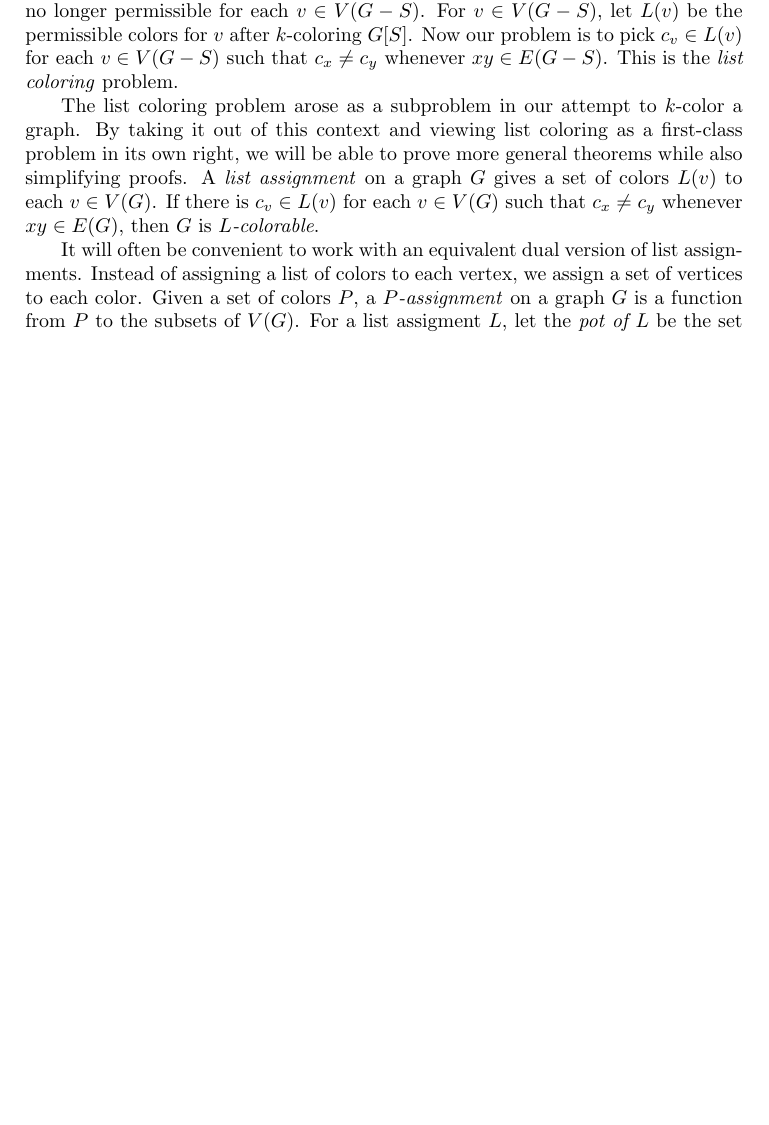
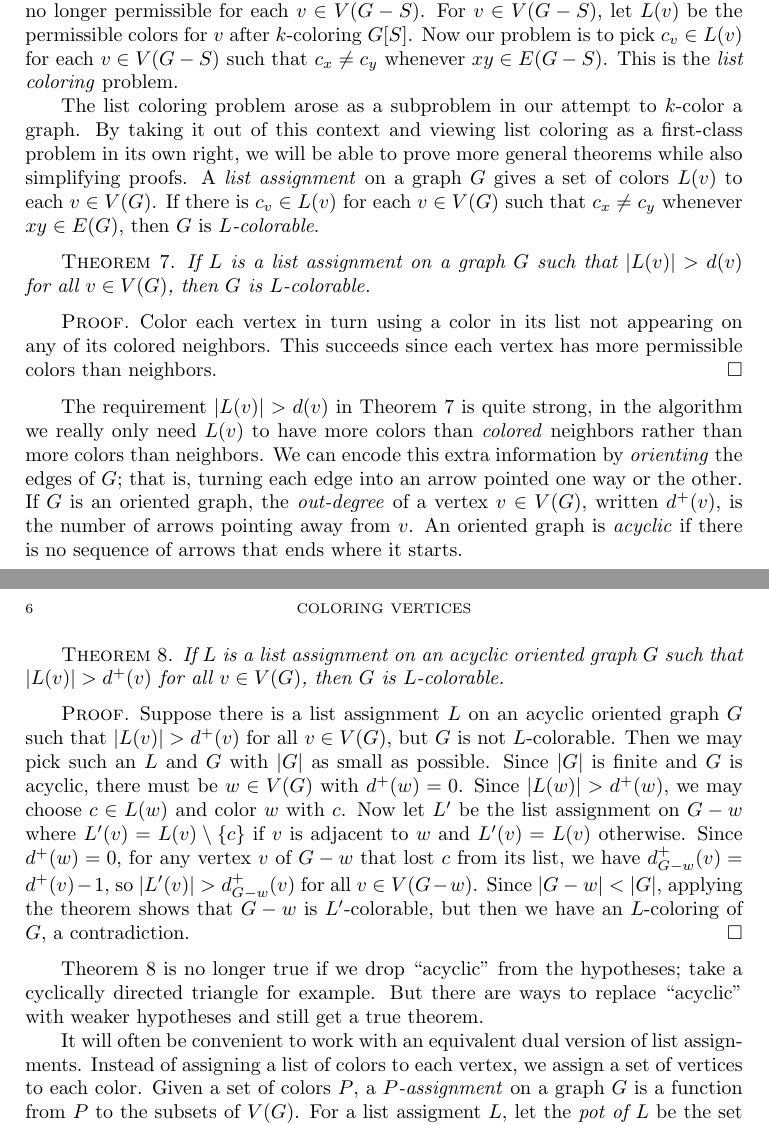
Before and after one commit to weekeepcompany/books, a LaTeX thesis (graph coloring tools/gct.tex): part of page 11 of 27 before the commit and two parts of pages 11 and 12 of 27 after it, the two joined at a grey line, cut so that both start at the same text, the shorter picture padded with empty space. Compiled offline with pdfLaTeX.

Commit message:
coloring by acyclic orientation

```diff
--- a/graph coloring tools/gct.tex
+++ b/graph coloring tools/gct.tex
@@ -187,6 +187,35 @@ The list coloring problem arose as a subproblem in our attempt to $k$-color a gr
 right, we will be able to prove more general theorems while also simplifying proofs.  A \emph{list assignment} on a graph $G$ gives a set of colors $L(v)$ to each $v \in V(G)$.
 If there is $c_v \in L(v)$ for each $v \in V(G)$ such that $c_x \ne c_y$ whenever $xy \in E(G)$, then $G$ is \emph{$L$-colorable}.
 
+\begin{theorem}\label{FirstListBound}
+If $L$ is a list assignment on a graph $G$ such that $\card{L(v)} > d(v)$ for all $v \in V(G)$, then $G$ is $L$-colorable.
+\end{theorem}
+\begin{proof}
+Color each vertex in turn using a color in its list not appearing on any of its colored neighbors.
+This succeeds since each vertex has more permissible colors than neighbors.
+\end{proof}
+
+The requirement $\card{L(v)} > d(v)$ in Theorem \ref{FirstListBound} is quite strong, in the algorithm we really only need $L(v)$ to have more colors
+than \emph{colored} neighbors rather than more colors than neighbors.  We can encode this extra information by \emph{orienting} the edges of $G$; that is, turning
+each edge into an arrow pointed one way or the other.  If $G$ is an oriented graph, the \emph{out-degree} of a vertex $v \in V(G)$, written $d^+(v)$, is the number of arrows
+pointing away from $v$.  An oriented graph is \emph{acyclic} if there is no sequence of arrows that ends where it starts.
+
+\begin{theorem}\label{SecondListBound}
+If $L$ is a list assignment on an acyclic oriented graph $G$ such that $\card{L(v)} > d^+(v)$ for all $v \in V(G)$, then $G$ is $L$-colorable.
+\end{theorem}
+\begin{proof}
+Suppose there is a list assignment $L$ on an acyclic oriented graph $G$ such that $\card{L(v)} > d^+(v)$ for all $v \in V(G)$, but $G$ is not $L$-colorable.  Then
+we may pick such an $L$ and $G$ with $\card{G}$ as small as possible.  Since $\card{G}$ is finite and $G$ is acyclic, there must be $w \in V(G)$ with $d^+(w) = 0$.
+Since $\card{L(w)} > d^+(w)$, we may choose $c \in L(w)$ and color $w$ with $c$.  Now let $L'$ be the list assignment on $G-w$ where $L'(v) = L(v) \setminus \set{c}$ if $v$
+is adjacent to $w$ and $L'(v) = L(v)$ otherwise.  Since $d^+(w) = 0$, for any vertex $v$ of $G-w$ that lost $c$ from its list, we have $d_{G-w}^+(v) = d^+(v) - 1$, so
+$\card{L'(v)} > d_{G-w}^+(v)$ for all $v \in V(G-w)$.  Since $\card{G-w} < \card{G}$, applying the theorem shows that $G-w$ is $L'$-colorable, but then we have an $L$-coloring
+of $G$, a contradiction.
+\end{proof}
+
+Theorem \ref{SecondListBound} is no longer true if we drop ``acyclic'' from the hypotheses; take a cyclically directed triangle for example.
+But there are ways to replace ``acyclic'' with weaker hypotheses and still get a true theorem.
+
+
 It will often be convenient to work with an equivalent dual version of list assignments.
 Instead of assigning a list of colors to each vertex, we assign a set of vertices to each color.  Given a set of colors $P$, a \emph{$P$-assignment} on a graph $G$ is a function
 from $P$ to the subsets of $V(G)$.  For a list assigment $L$, let the \emph{pot of $L$} be the set of all colors appearing in at least one $L(v)$; that is, $\pot(L) \DefinedAs \bigcup_{v \in V(G)} L(v)$.
```
Also changed, not shown: graph coloring tools/gct.pdf, 5 other files.
